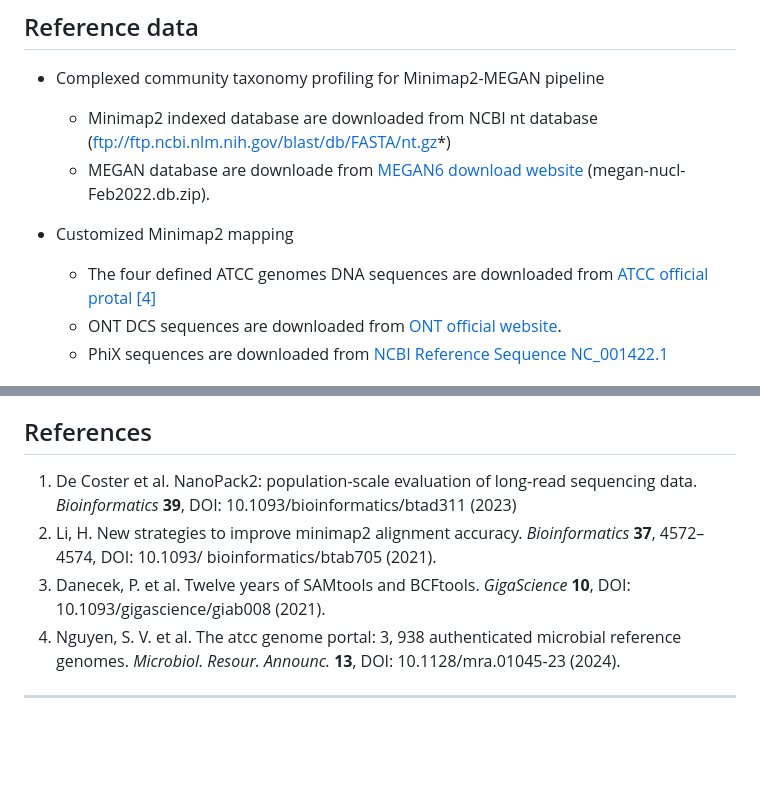
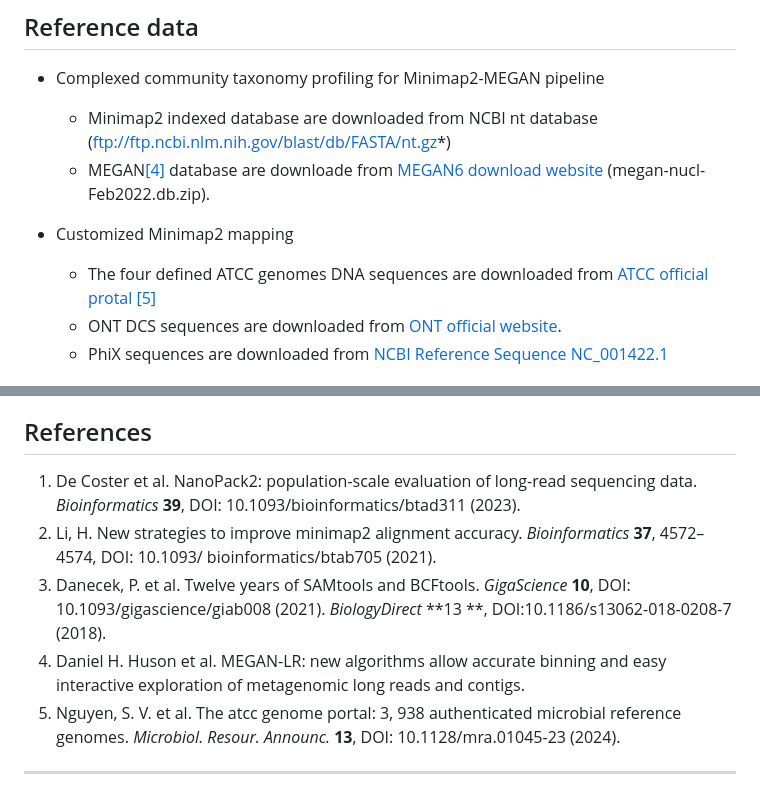
Before and after one commit to QingDAI0225/barcode_crosstalk_data, a Markdown page: README.md, 2 parts joined by grey strips. Drawn GitHub-style; blank space fills up the shorter version.

```diff
--- a/README.md
+++ b/README.md
@@ -36,10 +36,10 @@ This repository collects the scripts used to generate the figures and tables in
 
 - Complexed community taxonomy profiling for Minimap2-MEGAN pipeline
   - Minimap2 indexed database are downloaded from NCBI nt database (ftp://ftp.ncbi.nlm.nih.gov/blast/db/FASTA/nt.gz*)
-  - MEGAN database are downloade from [MEGAN6 download website](https://software-ab.cs.uni-tuebingen.de/download/megan6/) (megan-nucl-Feb2022.db.zip).
+  - MEGAN[[4]](#ref-4) database are downloade from [MEGAN6 download website](https://software-ab.cs.uni-tuebingen.de/download/megan6/) (megan-nucl-Feb2022.db.zip).
 
 - Customized Minimap2 mapping
-  - The four defined ATCC genomes DNA sequences are downloaded from [ATCC official protal](https://github.com/ATCC-Bioinformatics/genome\_portal\_api) [[4]](#ref-4)
+  - The four defined ATCC genomes DNA sequences are downloaded from [ATCC official protal](https://github.com/ATCC-Bioinformatics/genome\_portal\_api) [[5]](#ref-5)
   - ONT DCS sequences are downloaded from [ONT official website](https://a.storyblok.com/f/196663/x/f69b1ef376/dcs\_reference.txt).
   - PhiX sequences are downloaded from [NCBI Reference Sequence NC_001422.1](https://www.ncbi.nlm.nih.gov/nuccore/9626372)
 
@@ -52,9 +52,10 @@ This repository collects the scripts used to generate the figures and tables in
 
 
 ## References
-1. <a id="ref-1"></a> De Coster et al. NanoPack2: population-scale evaluation of long-read sequencing data. *Bioinformatics* **39**, DOI: 10.1093/bioinformatics/btad311 (2023)
+1. <a id="ref-1"></a> De Coster et al. NanoPack2: population-scale evaluation of long-read sequencing data. *Bioinformatics* **39**, DOI: 10.1093/bioinformatics/btad311 (2023).
 2. <a id="ref-2"></a> Li, H. New strategies to improve minimap2 alignment accuracy. *Bioinformatics* **37**, 4572–4574, DOI: 10.1093/
 bioinformatics/btab705 (2021).
-3. Danecek, P. et al. Twelve years of SAMtools and BCFtools. *GigaScience* **10**, DOI: 10.1093/gigascience/giab008 (2021).
-4. <a id="ref-4"></a> Nguyen, S. V. et al. The atcc genome portal: 3, 938 authenticated microbial reference genomes. *Microbiol. Resour. Announc.* **13**, DOI: 10.1128/mra.01045-23 (2024).
+3. <a id="ref-3"></a> Danecek, P. et al. Twelve years of SAMtools and BCFtools. *GigaScience* **10**, DOI: 10.1093/gigascience/giab008 (2021). *BiologyDirect* **13 **, DOI:10.1186/s13062-018-0208-7 (2018).
+4. <a id="ref-4"></a> Daniel H. Huson et al. MEGAN-LR: new algorithms allow accurate binning and easy interactive exploration of metagenomic long reads and contigs.
+5. <a id="ref-5"></a> Nguyen, S. V. et al. The atcc genome portal: 3, 938 authenticated microbial reference genomes. *Microbiol. Resour. Announc.* **13**, DOI: 10.1128/mra.01045-23 (2024).
 ---
```
